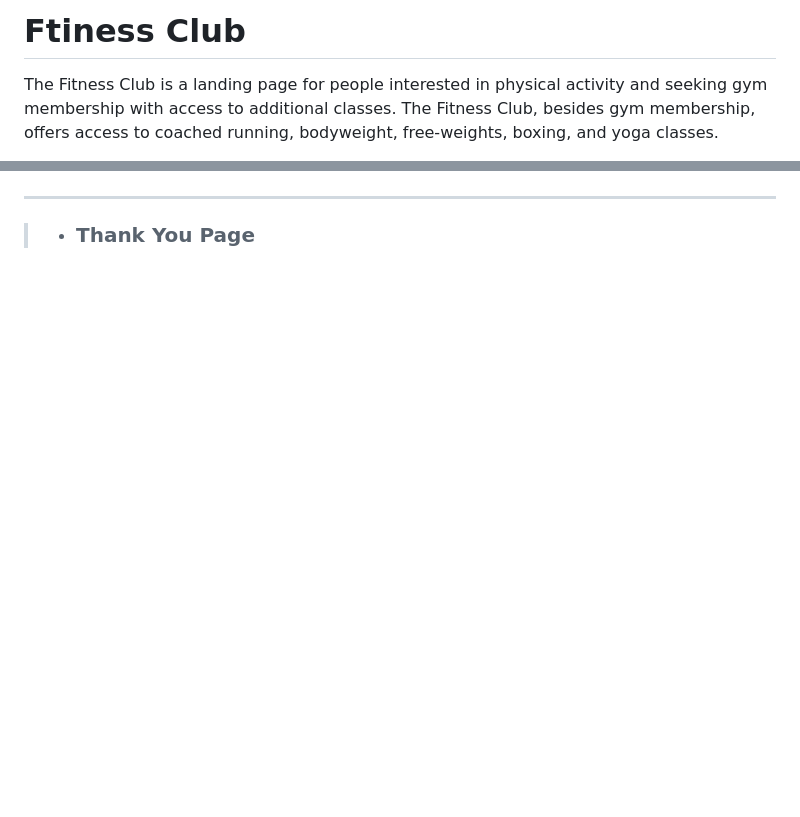
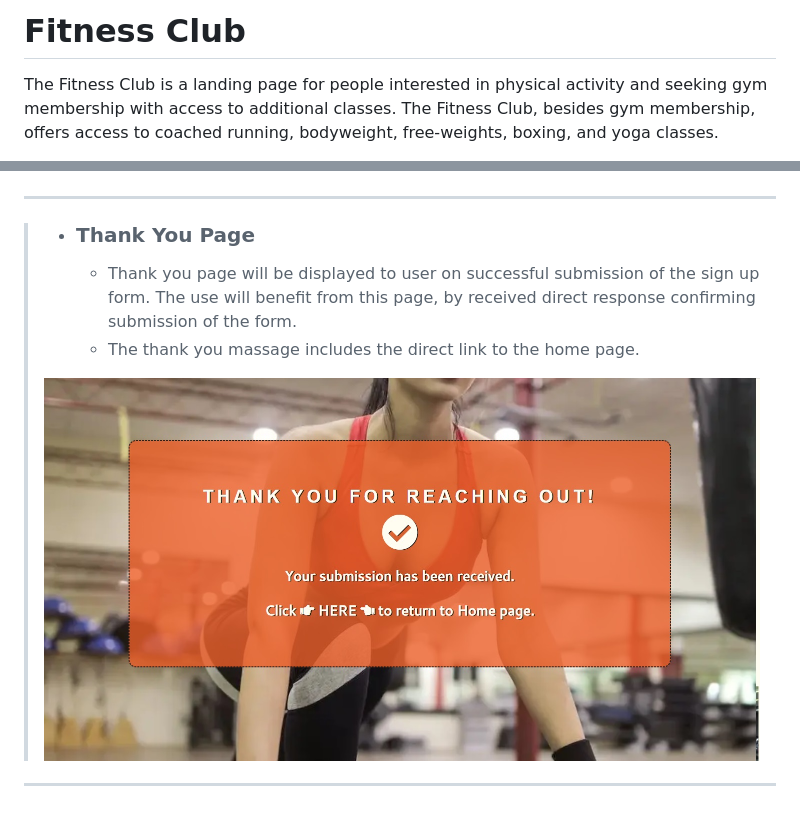
Before and after one commit to ObiOne84/fitness-club, a Markdown page: README.md, 2 parts joined by grey strips. Rendered like a GitHub page; pictures changed too: assets/screenshots/thankyou-page-screenshot.jpg (added); blank space fills up the shorter version.

Commit message:
Add thankyou page to readme file

```diff
--- a/README.md
+++ b/README.md
@@ -1,4 +1,4 @@
-# Ftiness Club #
+# Fitness Club #
 
 The Fitness Club is a landing page for people interested in physical activity and seeking gym membership with access to additional classes. The Fitness Club, besides gym membership, offers access to coached running, bodyweight, free-weights, boxing, and yoga classes.
 
@@ -84,4 +84,9 @@ Click [HERE](https://obione84.github.io/fitness-club/index.html	) to visit live
 
 > - ### **Thank You Page** ###
 >
+>   - Thank you page will be displayed to user on successful submission of the sign up form. The use will benefit from this page, by received direct response confirming submission of the form.
+>   - The thank you massage includes the direct link to the home page.
 >
+> ![Thank you page screenshot](/assets/screenshots/thankyou-page-screenshot.jpg)
+>
+---
```
